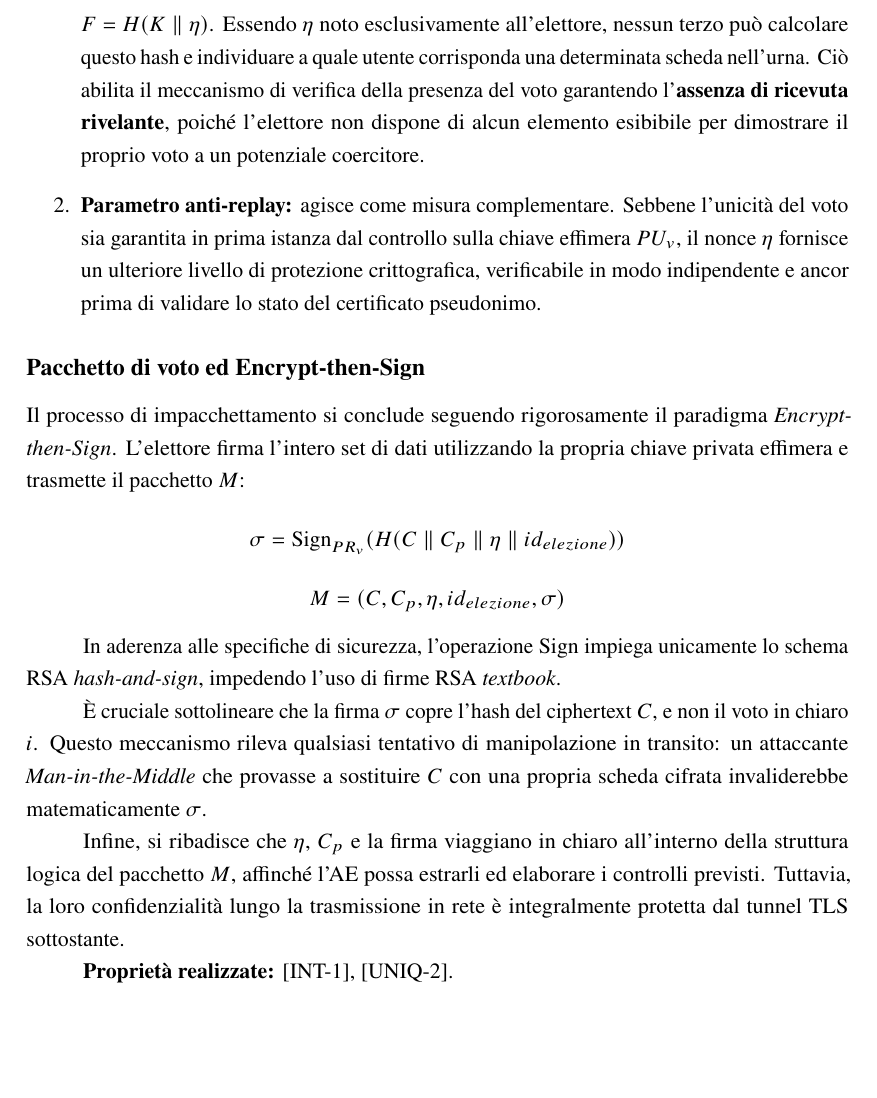
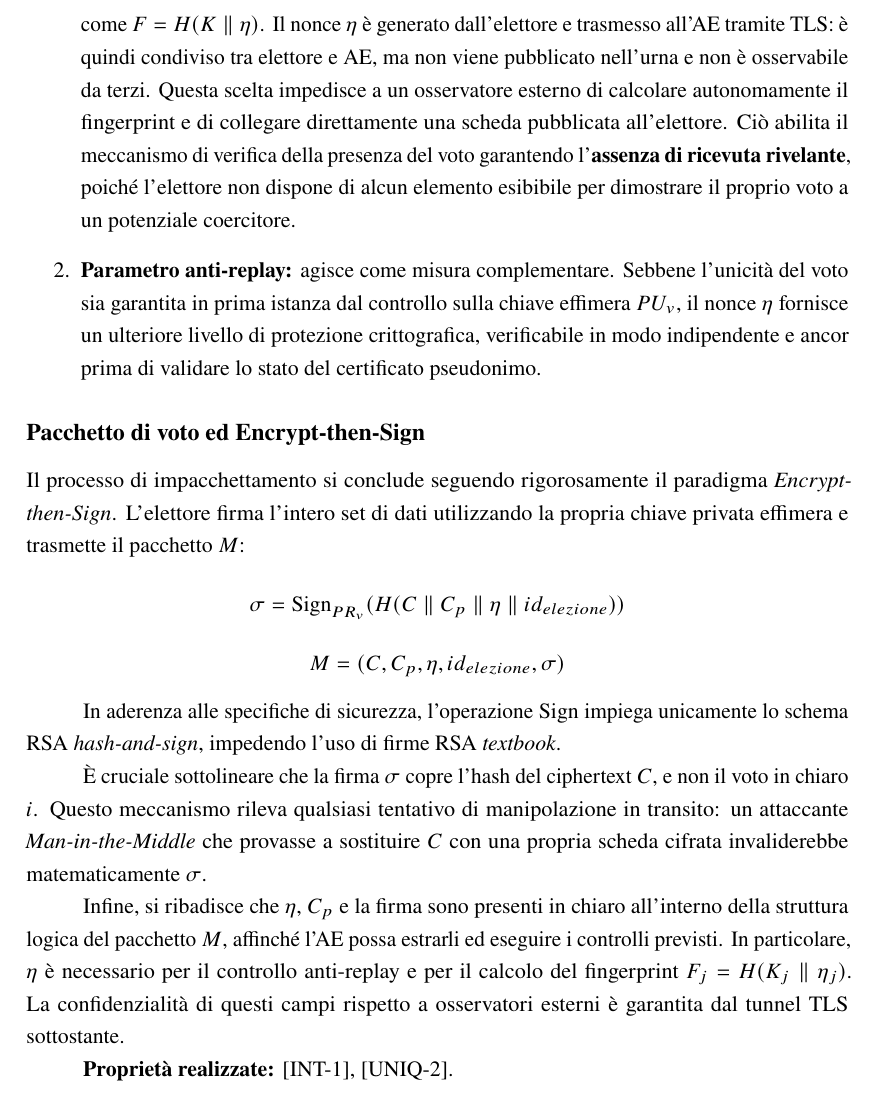
Before and after one commit to CarCooon/ProjectWork, a LaTeX book (main.tex, which reads capitoli/wp2.tex): part of page 25 of 44, cut at the place of the change, the shorter picture padded with empty space. Compiled offline with pdfLaTeX.

Commit message:
wp2: Correggere \eta: non è noto solo all’elettore. \eta è generato dall’elettore, trasmesso all’AE tramite TLS, condiviso tra elettore e AE, ma non pubblicato nell’urna né osservabile da terzi.

```diff
--- a/capitoli/wp2.tex
+++ b/capitoli/wp2.tex
@@ -307,7 +307,7 @@ L'elettore genera localmente un valore casuale monouso a 256 bit:
 $$\eta \leftarrow\$ \{0,1\}^{256}$$
 Questo parametro (\textit{nonce}) riveste un duplice ruolo strutturale all'interno del protocollo:
 \begin{enumerate}
-    \item \textbf{Segreto per la verifica individuale:} partendo dal \textit{commitment} pubblico al ciphertext calcolato come $K = H(C)$, il \textit{fingerprint} univoco della scheda viene derivato come $F = H(K \parallel \eta)$. Essendo $\eta$ noto esclusivamente all'elettore, nessun terzo può calcolare questo hash e individuare a quale utente corrisponda una determinata scheda nell'urna. Ciò abilita il meccanismo di verifica della presenza del voto garantendo l'\textbf{assenza di ricevuta rivelante}, poiché l'elettore non dispone di alcun elemento esibibile per dimostrare il proprio voto a un potenziale coercitore.
+    \item \textbf{Valore non pubblico per la verifica individuale:} partendo dal \textit{commitment} pubblico al ciphertext calcolato come $K = H(C)$, il \textit{fingerprint} univoco della scheda viene derivato come $F = H(K \parallel \eta)$. Il nonce $\eta$ è generato dall'elettore e trasmesso all'AE tramite TLS: è quindi condiviso tra elettore e AE, ma non viene pubblicato nell'urna e non è osservabile da terzi. Questa scelta impedisce a un osservatore esterno di calcolare autonomamente il fingerprint e di collegare direttamente una scheda pubblicata all'elettore. Ciò abilita il meccanismo di verifica della presenza del voto garantendo l'\textbf{assenza di ricevuta rivelante}, poiché l'elettore non dispone di alcun elemento esibibile per dimostrare il proprio voto a un potenziale coercitore.
     \item \textbf{Parametro anti-replay:} agisce come misura complementare. Sebbene l'unicità del voto sia garantita in prima istanza dal controllo sulla chiave effimera $PU_v$, il nonce $\eta$ fornisce un ulteriore livello di protezione crittografica, verificabile in modo indipendente e ancor prima di validare lo stato del certificato pseudonimo.
 \end{enumerate}
 
@@ -332,7 +332,7 @@ In aderenza alle specifiche di sicurezza, l'operazione $\text{Sign}$ impiega uni
 
 È cruciale sottolineare che la firma $\sigma$ copre l'hash del ciphertext $C$, e non il voto in chiaro $i$. Questo meccanismo rileva qualsiasi tentativo di manipolazione in transito: un attaccante \textit{Man-in-the-Middle} che provasse a sostituire $C$ con una propria scheda cifrata invaliderebbe matematicamente $\sigma$.
 
-Infine, si ribadisce che $\eta$, $C_p$ e la firma viaggiano in chiaro all'interno della struttura logica del pacchetto $M$, affinché l'AE possa estrarli ed elaborare i controlli previsti. Tuttavia, la loro confidenzialità lungo la trasmissione in rete è integralmente protetta dal tunnel TLS sottostante.
+Infine, si ribadisce che $\eta$, $C_p$ e la firma sono presenti in chiaro all'interno della struttura logica del pacchetto $M$, affinché l'AE possa estrarli ed eseguire i controlli previsti. In particolare, $\eta$ è necessario per il controllo anti-replay e per il calcolo del fingerprint $F_j = H(K_j \parallel \eta_j)$. La confidenzialità di questi campi rispetto a osservatori esterni è garantita dal tunnel TLS sottostante.
 
 \textbf{Proprietà realizzate:} [INT-1], [UNIQ-2].
 
```
Also changed, not shown: capitoli/wp2.tex (2 more changed lines).
